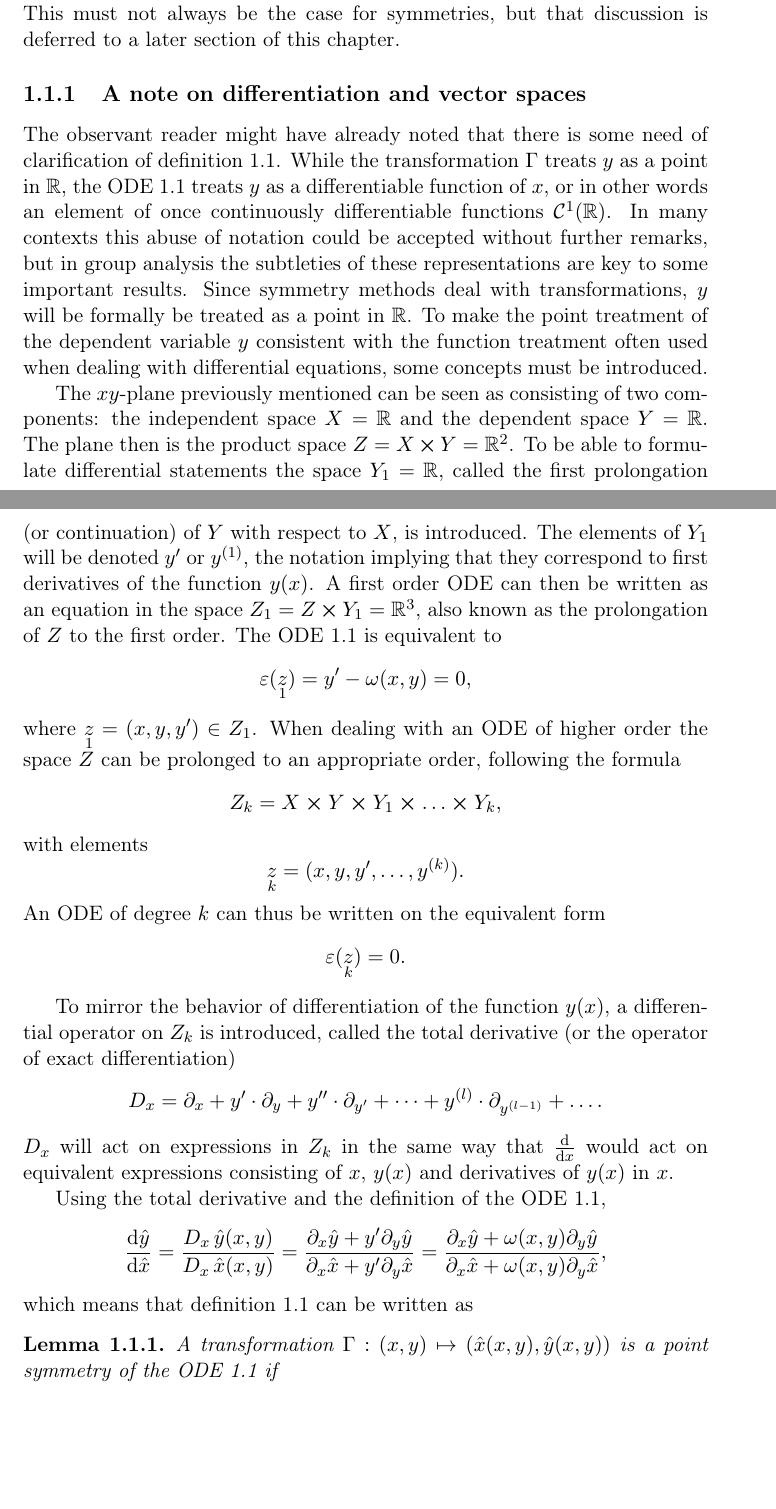
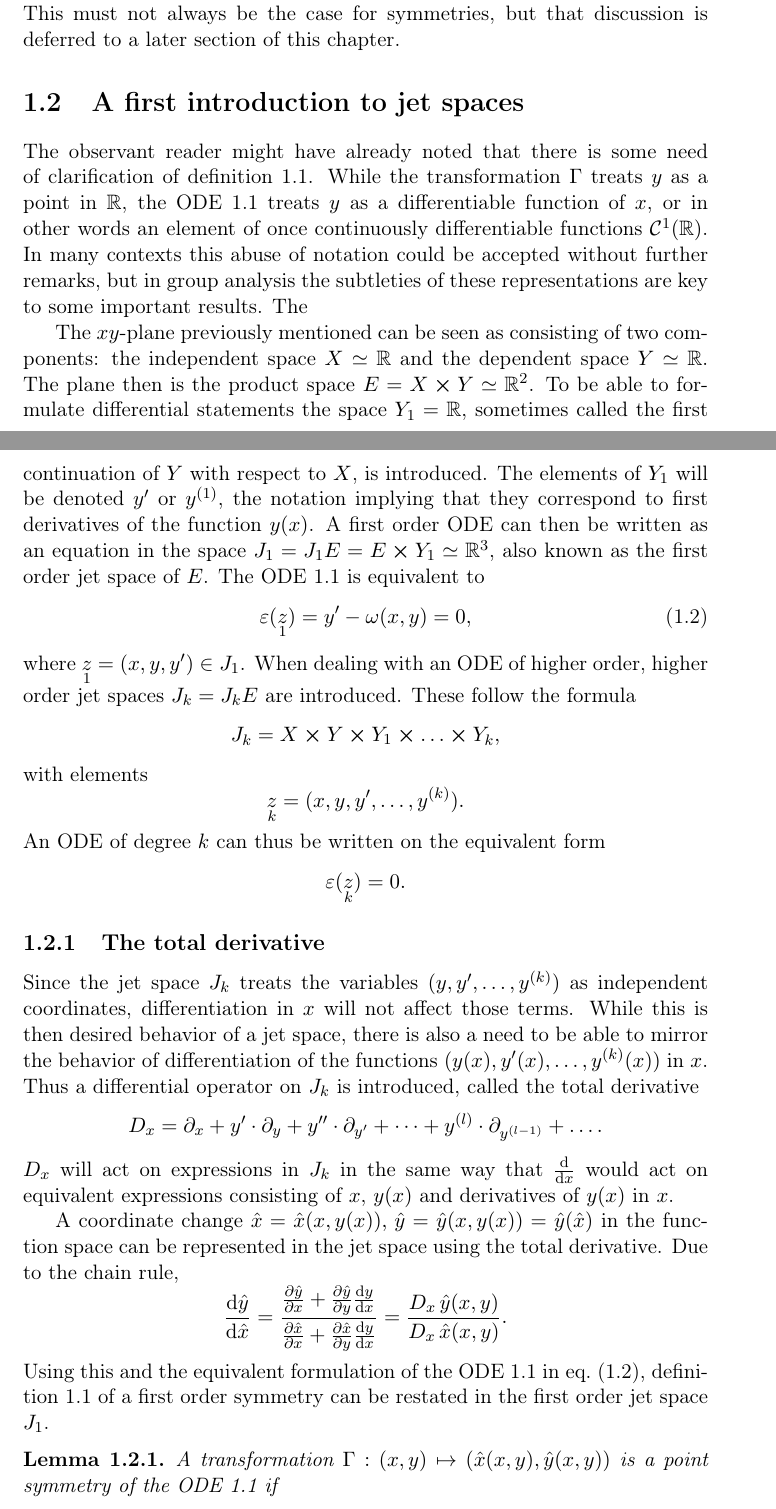
Before and after one commit to Fexilus/MVEX60-Thesis, a LaTeX thesis (thesis.tex, which reads content/theory.tex): two parts of pages 4 and 5 of 22, joined at a grey line, cut so that both start at the same text, the shorter picture padded with empty space. Compiled offline with pdfLaTeX.

Commit message:
Modernized the introduction to prolongations

```diff
--- a/content/theory.tex
+++ b/content/theory.tex
@@ -46,28 +49,28 @@ This property can be defined as:
 The \enquote{point} in point symmetry refers to the fact that the transformation \(\Gamma\) only acts on the points belonging to the solution curves and nothing else.
 This must not always be the case for symmetries, but that discussion is deferred to a later section of this chapter. % TODO: Make sure that this is true when more is written
 
-%-----------------------------------------------------------------------------
-\subsection{A note on differentiation and vector spaces}
+%=============================================================================
+\section{A first introduction to jet spaces}
 
 The observant reader might have already noted that there is some need of clarification of \cref{defn:first-order-symmetry}.
 While the transformation \(\Gamma\) treats \(y\) as a point in \(\reals\), the ODE \ref{eq:first-order-ode} treats \(y\) as a differentiable function of \(x\), or in other words an element of once continuously differentiable functions \(\mathcal{C}^1(\reals)\).
 In many contexts this abuse of notation could be accepted without further remarks, but in group analysis the subtleties of these representations are key to some important results.
-Since symmetry methods deal with transformations, \(y\) will be formally be treated as a point in \(\reals\).
-To make the point treatment of the dependent variable \(y\) consistent with the function treatment often used when dealing with differential equations, some concepts must be introduced.
+The
 
-The \(xy\)-plane previously mentioned can be seen as consisting of two components: the independent space \(X = \reals\) and the dependent space \(Y = \reals\).
-The plane then is the product space \(Z = X \cross Y = \reals^2\).
-To be able to formulate differential statements the space \(Y_1 = \reals\), called the first prolongation (or continuation) of \(Y\) with respect to \(X\), is introduced.
+The \(xy\)-plane previously mentioned can be seen as consisting of two components: the independent space \(X \simeq \reals\) and the dependent space \(Y \simeq \reals\).
+The plane then is the product space \(E = X \cross Y \simeq \reals^2\).
+To be able to formulate differential statements the space \(Y_1 = \reals\), sometimes called the first continuation of \(Y\) with respect to \(X\), is introduced.
 The elements of \(Y_1\) will be denoted \(y'\) or \(y^{(1)}\), the notation implying that they correspond to first derivatives of the function \(y(x)\).
-A first order ODE can then be written as an equation in the space \(Z_1 = Z \cross Y_1 = \reals^3\), also known as the prolongation of \(Z\) to the first order.
+A first order ODE can then be written as an equation in the space \(J_1 = J_1 E = E \cross Y_1 \simeq \reals^3\), also known as the first order jet space of \(E\).
 The ODE \ref{eq:first-order-ode} is equivalent to
-\begin{equation}
+\begin{equation} \label{eq:first-order-jet-ode}
   \varepsilon(\underset{1}{z}) = y' - \omega(x,y) = 0,
 \end{equation}
-where \(\underset{1}{z} = (x,y,y') \in Z_1\).
-When dealing with an ODE of higher order the space \(Z\) can be prolonged to an appropriate order, following the formula
+where \(\underset{1}{z} = (x,y,y') \in J_1\).
+When dealing with an ODE of higher order, higher order jet spaces \(J_k = J_k E\) are introduced.
+These follow the formula
 \begin{equation}
-  Z_k = X \cross Y \cross Y_1 \cross \dots \cross Y_k,
+  J_k = X \cross Y \cross Y_1 \cross \dots \cross Y_k,
 \end{equation}
 with elements
 \begin{equation}
@@ -78,20 +81,24 @@ An ODE of degree \(k\) can thus be written on the equivalent form
   \varepsilon(\underset{k}{z}) = 0.
 \end{equation}
 
-To mirror the behavior of differentiation of the function \(y(x)\), a differential operator on \(Z_k\) is introduced, called the total derivative (or the operator of exact differentiation)
+%-----------------------------------------------------------------------------
+\subsection{The total derivative}
+Since the jet space \(J_k\) treats the variables \((y, y', \dots, y^{(k)})\) as independent coordinates, differentiation in \(x\) will not affect those terms.
+While this is then desired behavior of a jet space, there is also a need to be able to mirror the behavior of differentiation of the functions \((y(x), y'(x), \dots, y^{(k)}(x))\) in \(x\).
+Thus a differential operator on \(J_k\) is introduced, called the total derivative
 \begin{equation}
   D_x = \partial_x + y' \cdot \partial_y + y'' \cdot \partial_{y'} + \dots + y^{(l)} \cdot \partial_{y^{(l-1)}} + \dots .
 \end{equation}
-\(D_x\) will act on expressions in \(Z_k\) in the same way that \(\dv{x}\) would act on equivalent expressions consisting of \(x\), \(y(x)\) and derivatives of \(y(x)\) in \(x\).
+\(D_x\) will act on expressions in \(J_k\) in the same way that \(\dv{x}\) would act on equivalent expressions consisting of \(x\), \(y(x)\) and derivatives of \(y(x)\) in \(x\).
 
-Using the total derivative and the definition of the ODE \ref{eq:first-order-ode},
+A coordinate change \(\hat{x} = \hat{x}(x, y(x)),\, \hat{y} = \hat{y}(x, y(x)) = \hat{y}(\hat{x})\) in the function space can be represented in the jet space using the total derivative.
+Due to the chain rule,
 \begin{equation}
   \dv{\hat{y}}{\hat{x}} =
-  \frac{\tD{x} \hat{y}(x,y)}{\tD{x} \hat{x}(x,y)} =
-  \frac{\partial_x \hat{y} + y' \partial_y \hat{y}}{\partial_x \hat{x} + y' \partial_y \hat{x}} =
-  \frac{\partial_x \hat{y} + \omega(x,y) \partial_y \hat{y}}{\partial_x \hat{x} + \omega(x,y) \partial_y \hat{x}},
+  \frac{\pdv{\hat{y}}{x} + \pdv{\hat{y}}{y} \dv{y}{x}}{\pdv{\hat{x}}{x} + \pdv{\hat{x}}{y} \dv{y}{x}} =
+  \frac{\tD{x} \hat{y}(x,y)}{\tD{x} \hat{x}(x,y)}.
 \end{equation}
-which means that \cref{defn:first-order-symmetry} can be written as
+Using this and the equivalent formulation of the ODE \ref{eq:first-order-ode} in \cref{eq:first-order-jet-ode}, \cref{defn:first-order-symmetry} of a first order symmetry can be restated in the first order jet space \(J_1\).
 \begin{lem} \label{lem:simple-first-order-symmetry}
   A transformation \(\Gamma: \pqty{x,y} \mapsto \pqty{\hat{x}(x,y), \hat{y}(x,y)}\) is a point symmetry of the ODE \ref{eq:first-order-ode} if
   \begin{equation} \label{eq:simple-first-order-symmetry}
```
Also changed, not shown: bibliography.bib (+7 -0 lines), content/theory.tex (15 more changed lines).
